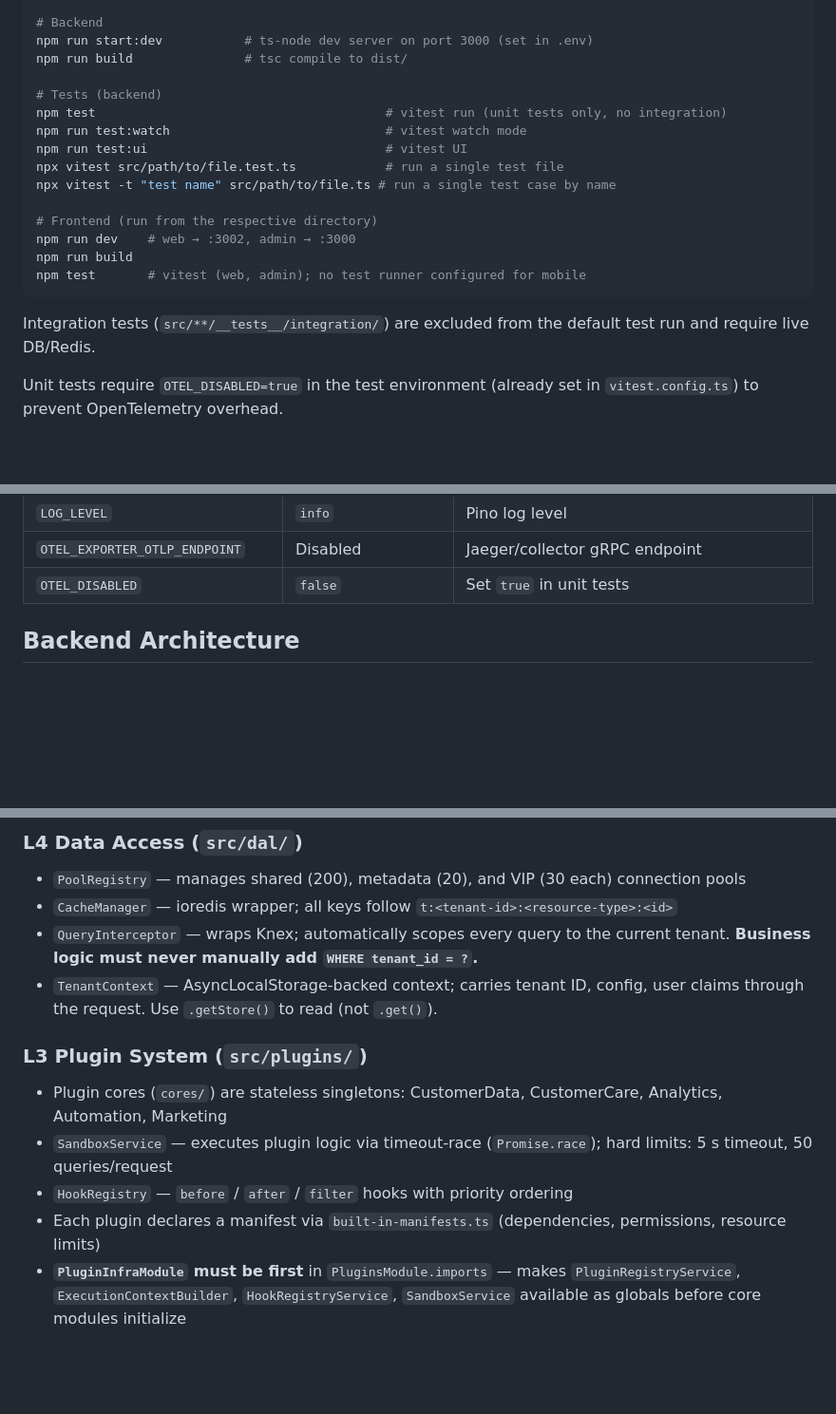
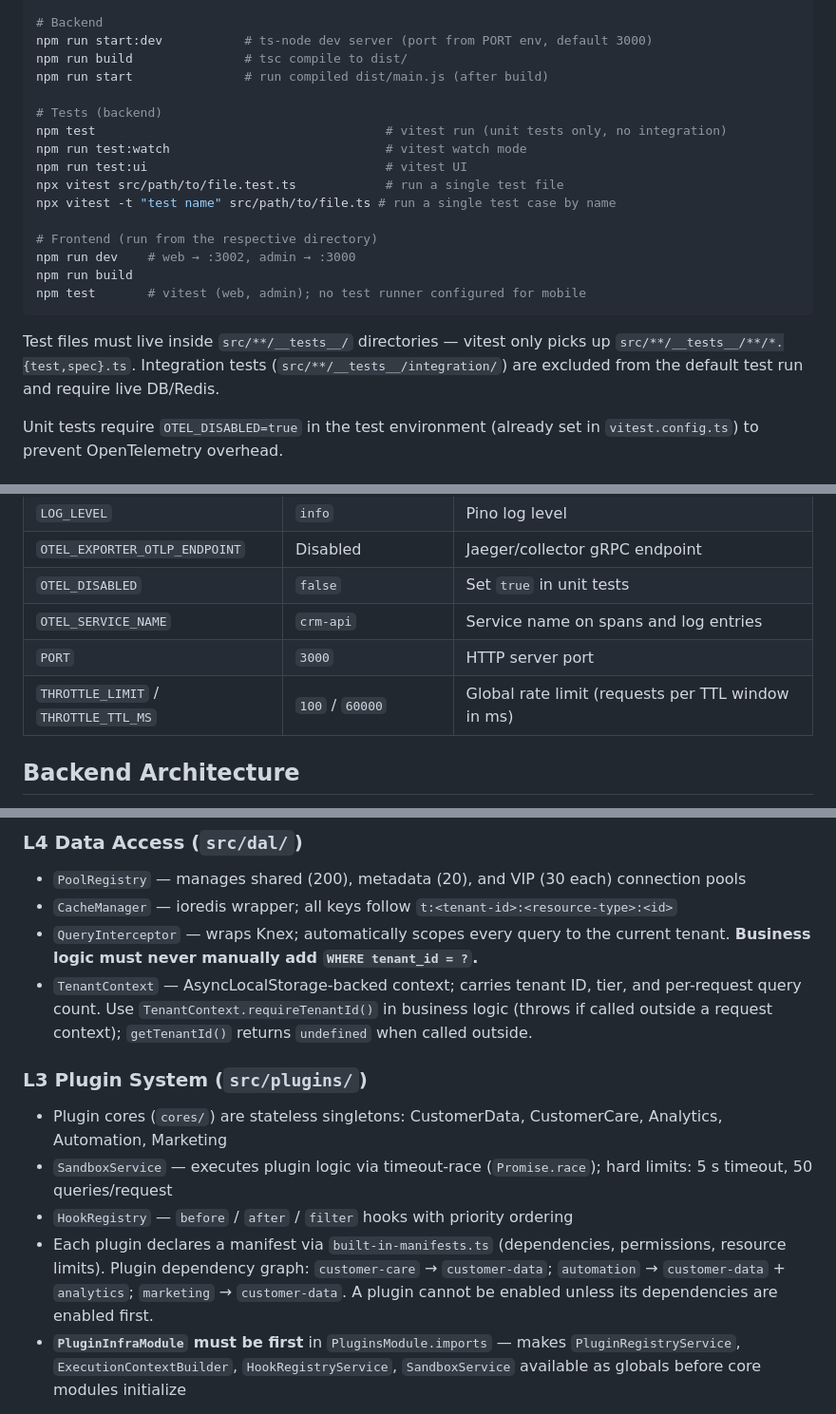
Before and after one commit to remclaw001/crm-multi-tenant-saas-architecture, a Markdown page: CLAUDE.md, 3 parts joined by grey strips. Shown at 95% size. Rendered like a GitHub page; blank space fills up the shorter version.

Commit message:
adjust claude  rule

````diff
--- a/CLAUDE.md
+++ b/CLAUDE.md
@@ -30,8 +30,9 @@ npm run db:reset             # rollback-all → migrate → seed
 npm run db:status            # show migration status
 
 # Backend
-npm run start:dev           # ts-node dev server on port 3000 (set in .env)
+npm run start:dev           # ts-node dev server (port from PORT env, default 3000)
 npm run build               # tsc compile to dist/
+npm run start               # run compiled dist/main.js (after build)
 
 # Tests (backend)
 npm test                                       # vitest run (unit tests only, no integration)
@@ -46,7 +47,7 @@ npm run build
 npm test       # vitest (web, admin); no test runner configured for mobile
 ```
 
-Integration tests (`src/**/__tests__/integration/`) are excluded from the default test run and require live DB/Redis.
+Test files must live inside `src/**/__tests__/` directories — vitest only picks up `src/**/__tests__/**/*.{test,spec}.ts`. Integration tests (`src/**/__tests__/integration/`) are excluded from the default test run and require live DB/Redis.
 
 Unit tests require `OTEL_DISABLED=true` in the test environment (already set in `vitest.config.ts`) to prevent OpenTelemetry overhead.
 
@@ -77,6 +78,9 @@ Copy `.env.example` to `.env` in `backend/`. Variables are validated at startup
 | `LOG_LEVEL` | `info` | Pino log level |
 | `OTEL_EXPORTER_OTLP_ENDPOINT` | Disabled | Jaeger/collector gRPC endpoint |
 | `OTEL_DISABLED` | `false` | Set `true` in unit tests |
+| `OTEL_SERVICE_NAME` | `crm-api` | Service name on spans and log entries |
+| `PORT` | `3000` | HTTP server port |
+| `THROTTLE_LIMIT` / `THROTTLE_TTL_MS` | `100` / `60000` | Global rate limit (requests per TTL window in ms) |
 
 ## Backend Architecture
 
@@ -117,14 +121,14 @@ Middleware pipeline (applied in order):
 - `PoolRegistry` — manages shared (200), metadata (20), and VIP (30 each) connection pools
 - `CacheManager` — ioredis wrapper; all keys follow `t:<tenant-id>:<resource-type>:<id>`
 - `QueryInterceptor` — wraps Knex; automatically scopes every query to the current tenant. **Business logic must never manually add `WHERE tenant_id = ?`.**
-- `TenantContext` — AsyncLocalStorage-backed context; carries tenant ID, config, user claims through the request. Use `.getStore()` to read (not `.get()`).
+- `TenantContext` — AsyncLocalStorage-backed context; carries tenant ID, tier, and per-request query count. Use `TenantContext.requireTenantId()` in business logic (throws if called outside a request context); `getTenantId()` returns `undefined` when called outside.
 
 ### L3 Plugin System (`src/plugins/`)
 
 - Plugin cores (`cores/`) are stateless singletons: CustomerData, CustomerCare, Analytics, Automation, Marketing
 - `SandboxService` — executes plugin logic via timeout-race (`Promise.race`); hard limits: 5 s timeout, 50 queries/request
 - `HookRegistry` — `before` / `after` / `filter` hooks with priority ordering
-- Each plugin declares a manifest via `built-in-manifests.ts` (dependencies, permissions, resource limits)
+- Each plugin declares a manifest via `built-in-manifests.ts` (dependencies, permissions, resource limits). Plugin dependency graph: `customer-care` → `customer-data`; `automation` → `customer-data` + `analytics`; `marketing` → `customer-data`. A plugin cannot be enabled unless its dependencies are enabled first.
 - **`PluginInfraModule` must be first** in `PluginsModule.imports` — makes `PluginRegistryService`, `ExecutionContextBuilder`, `HookRegistryService`, `SandboxService` available as globals before core modules initialize
 
 **Standard plugin controller pattern** (see `customer-data.controller.ts` for reference):
````
